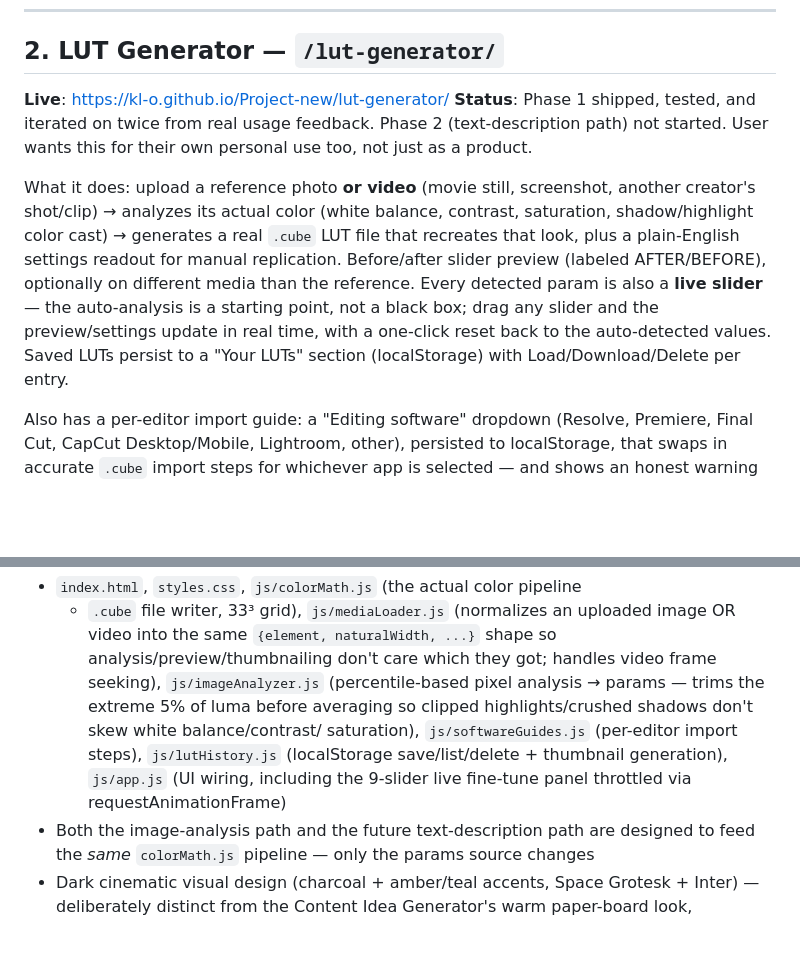
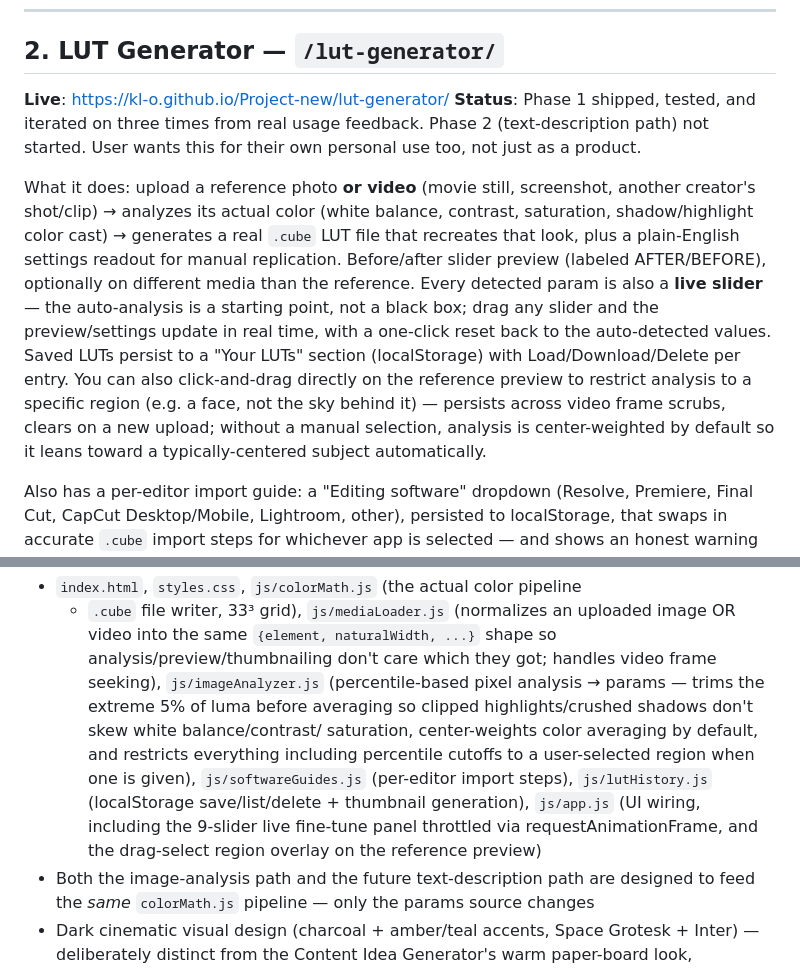
Before and after one commit to KL-O/Project-new, a Markdown page: ROADMAP.md, 2 parts joined by grey strips. Drawn GitHub-style; blank space fills up the shorter version.

Commit message:
Update roadmap: LUT Generator region select + center-weighting
Co-Authored-By: Claude Sonnet 5 <noreply@anthropic.com>
Claude-Session: https://claude.ai/code/session_01EYmEXo1Wf3XRCKPEPw5K3H

```diff
--- a/ROADMAP.md
+++ b/ROADMAP.md
@@ -64,9 +64,9 @@ Next steps (user's call, not started):
 ## 2. LUT Generator — `/lut-generator/`
 
 **Live**: https://kl-o.github.io/Project-new/lut-generator/
-**Status**: Phase 1 shipped, tested, and iterated on twice from real usage
-feedback. Phase 2 (text-description path) not started. User wants this for
-their own personal use too, not just as a product.
+**Status**: Phase 1 shipped, tested, and iterated on three times from real
+usage feedback. Phase 2 (text-description path) not started. User wants
+this for their own personal use too, not just as a product.
 
 What it does: upload a reference photo **or video** (movie still,
 screenshot, another creator's shot/clip) → analyzes its actual color (white
@@ -78,7 +78,11 @@ Every detected param is also a **live slider** — the auto-analysis is a
 starting point, not a black box; drag any slider and the preview/settings
 update in real time, with a one-click reset back to the auto-detected
 values. Saved LUTs persist to a "Your LUTs" section (localStorage) with
-Load/Download/Delete per entry.
+Load/Download/Delete per entry. You can also click-and-drag directly on the
+reference preview to restrict analysis to a specific region (e.g. a face,
+not the sky behind it) — persists across video frame scrubs, clears on a
+new upload; without a manual selection, analysis is center-weighted by
+default so it leans toward a typically-centered subject automatically.
 
 Also has a per-editor import guide: a "Editing software" dropdown (Resolve,
 Premiere, Final Cut, CapCut Desktop/Mobile, Lightroom, other), persisted to
@@ -95,10 +99,13 @@ Architecture (fully static, no backend for Phase 1):
   video frame seeking), `js/imageAnalyzer.js` (percentile-based pixel
   analysis → params — trims the extreme 5% of luma before averaging so
   clipped highlights/crushed shadows don't skew white balance/contrast/
-  saturation), `js/softwareGuides.js` (per-editor import steps),
+  saturation, center-weights color averaging by default, and restricts
+  everything including percentile cutoffs to a user-selected region when
+  one is given), `js/softwareGuides.js` (per-editor import steps),
   `js/lutHistory.js` (localStorage save/list/delete + thumbnail
   generation), `js/app.js` (UI wiring, including the 9-slider live
-  fine-tune panel throttled via requestAnimationFrame)
+  fine-tune panel throttled via requestAnimationFrame, and the drag-select
+  region overlay on the reference preview)
 - Both the image-analysis path and the future text-description path are
   designed to feed the *same* `colorMath.js` pipeline — only the params
   source changes
```
